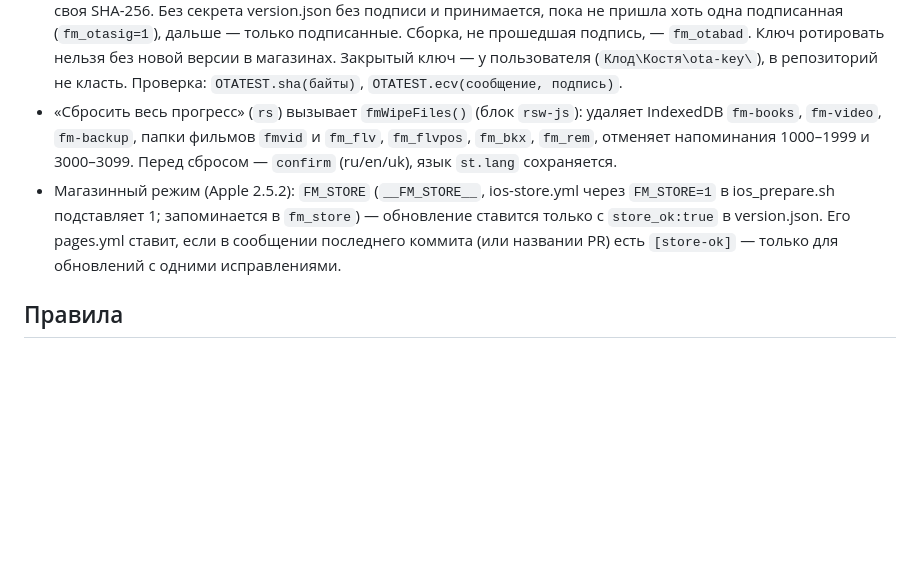
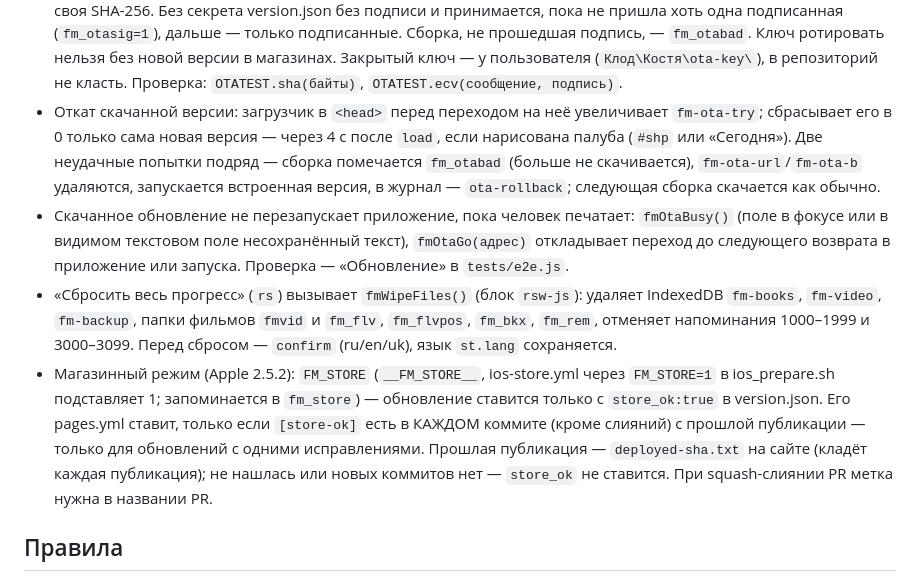
Before and after one commit to Azazello2508/Fac-modo, a Markdown page: CLAUDE.md, the part around the change. Drawn GitHub-style; blank space fills up the shorter version.

Commit message:
CLAUDE.md: откат обновления, отложенный перезапуск, новое правило [store-ok]
Co-Authored-By: Claude Opus 5.5 <noreply@anthropic.com>

```diff
--- a/CLAUDE.md
+++ b/CLAUDE.md
@@ -47,9 +47,13 @@
   до сохранения (`fmOtaVerify`, `fmOtaPre` в `check()`): crypto.subtle, без него — своя проверка (BigInt) и своя SHA-256. Без секрета version.json без подписи и принимается,
   пока не пришла хоть одна подписанная (`fm_otasig=1`), дальше — только подписанные. Сборка, не прошедшая подпись, — `fm_otabad`. Ключ ротировать нельзя без новой версии в магазинах.
   Закрытый ключ — у пользователя (`Клод\Костя\ota-key\`), в репозиторий не класть. Проверка: `OTATEST.sha(байты)`, `OTATEST.ecv(сообщение, подпись)`.
+- Откат скачанной версии: загрузчик в `<head>` перед переходом на неё увеличивает `fm-ota-try`; сбрасывает его в 0 только сама новая версия — через 4 с после `load`, если нарисована палуба (`#shp` или «Сегодня»).
+  Две неудачные попытки подряд — сборка помечается `fm_otabad` (больше не скачивается), `fm-ota-url`/`fm-ota-b` удаляются, запускается встроенная версия, в журнал — `ota-rollback`; следующая сборка скачается как обычно.
+- Скачанное обновление не перезапускает приложение, пока человек печатает: `fmOtaBusy()` (поле в фокусе или в видимом текстовом поле несохранённый текст), `fmOtaGo(адрес)` откладывает переход до следующего возврата в приложение или запуска. Проверка — «Обновление» в `tests/e2e.js`.
 - «Сбросить весь прогресс» (`rs`) вызывает `fmWipeFiles()` (блок `rsw-js`): удаляет IndexedDB `fm-books`, `fm-video`, `fm-backup`, папки фильмов `fmvid` и `fm_flv`, `fm_flvpos`, `fm_bkx`, `fm_rem`, отменяет напоминания 1000–1999 и 3000–3099. Перед сбросом — `confirm` (ru/en/uk), язык `st.lang` сохраняется.
 - Магазинный режим (Apple 2.5.2): `FM_STORE` (`__FM_STORE__`, ios-store.yml через `FM_STORE=1` в ios_prepare.sh подставляет 1; запоминается в `fm_store`) — обновление ставится
-  только с `store_ok:true` в version.json. Его pages.yml ставит, если в сообщении последнего коммита (или названии PR) есть `[store-ok]` — только для обновлений с одними исправлениями.
+  только с `store_ok:true` в version.json. Его pages.yml ставит, только если `[store-ok]` есть в КАЖДОМ коммите (кроме слияний) с прошлой публикации — только для обновлений с одними исправлениями.
+  Прошлая публикация — `deployed-sha.txt` на сайте (кладёт каждая публикация); не нашлась или новых коммитов нет — `store_ok` не ставится. При squash-слиянии PR метка нужна в названии PR.
 
 ## Правила
 - Не трогать блок самообновления (`FM_BUILD`, `fm-ota-*`) и блок игры `<script type="text/plain" id="tk-src">`.
```
